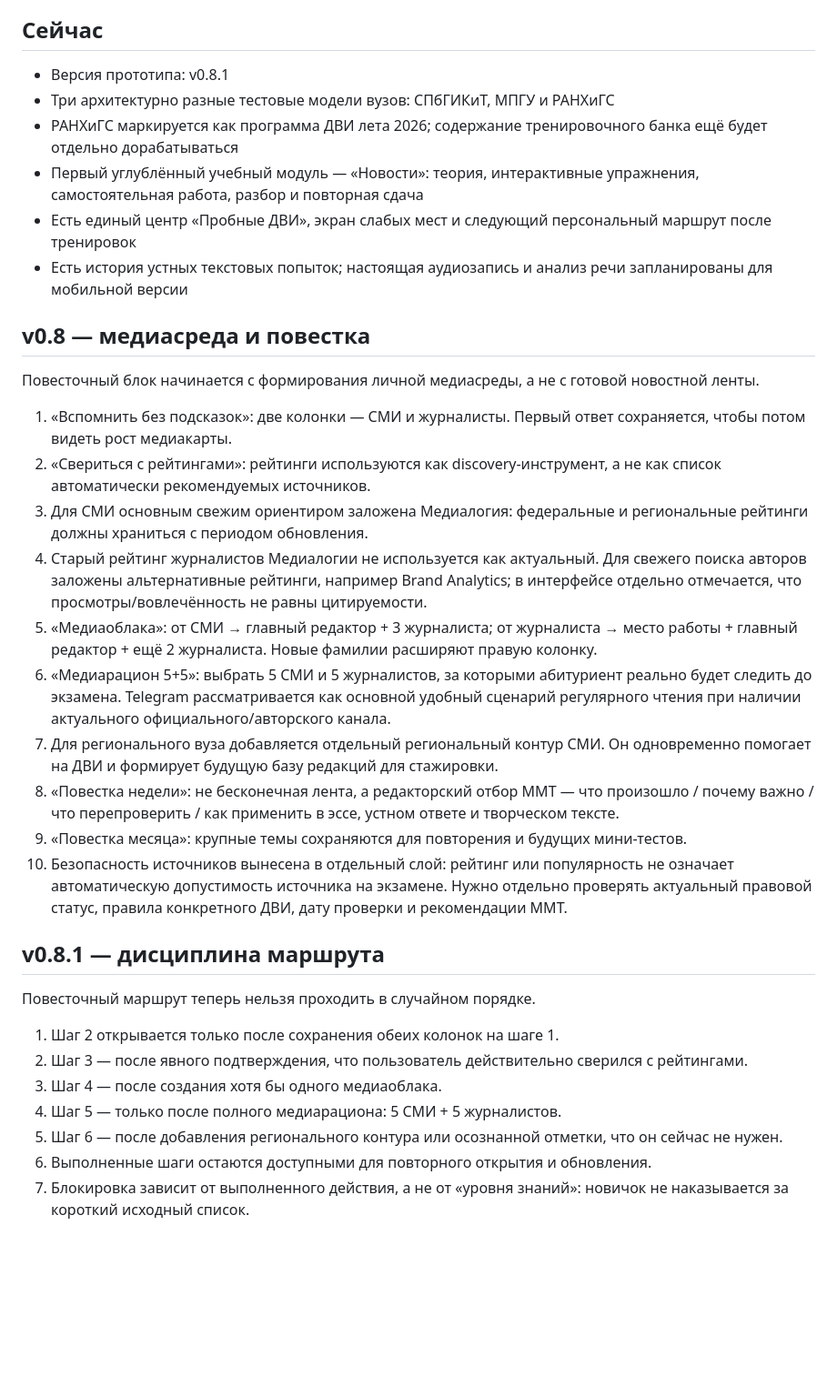
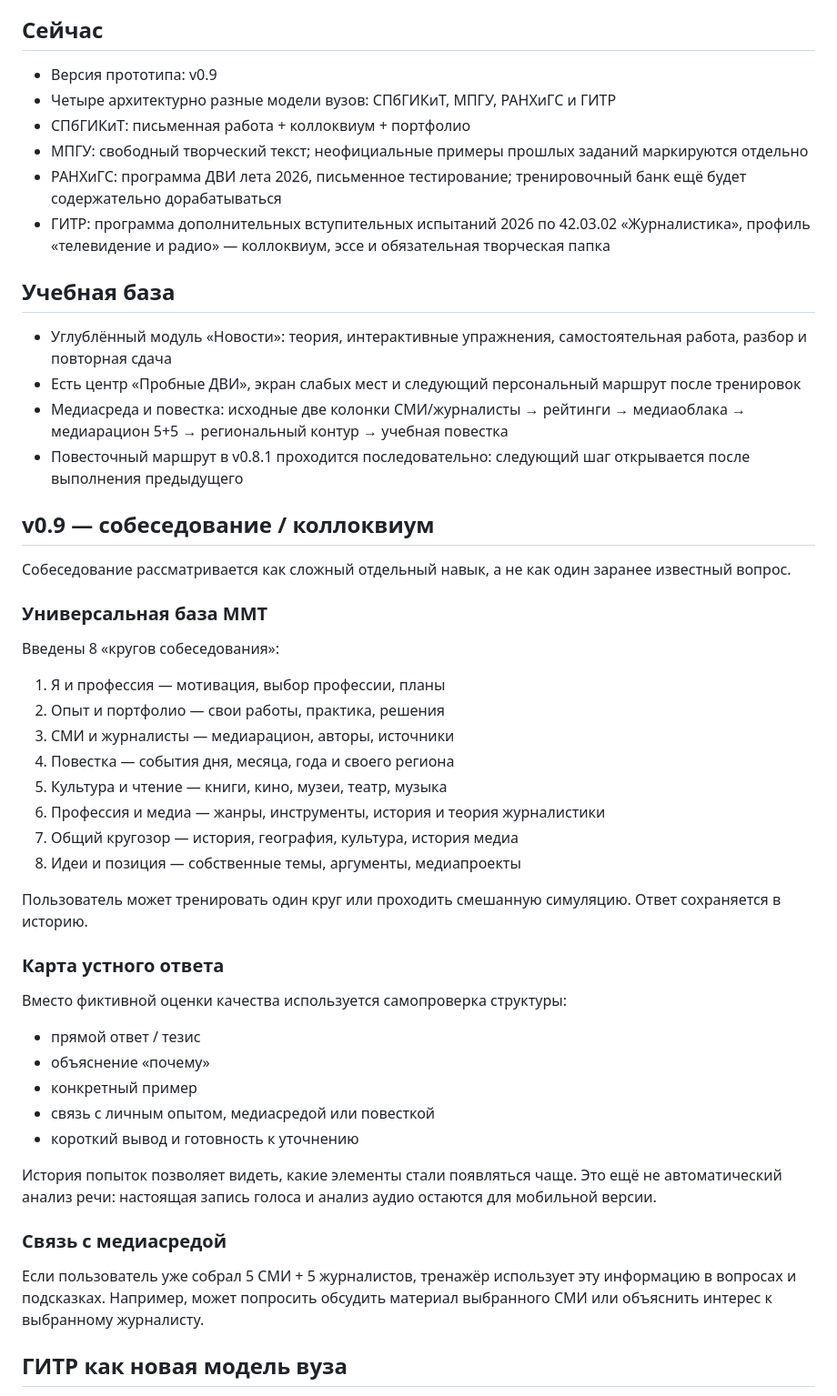
Before and after one commit to dn95z6gbbc-a11y/MMT-DVI, a Markdown page: README.md, the part around one of its changes. Shown at 91% size. Rendered like a GitHub page; blank space fills up the shorter version.

Commit message:
Document v0.9 interview trainer and GITR

```diff
--- a/README.md
+++ b/README.md
@@ -4,36 +4,52 @@
 
 ## Сейчас
 
-- Версия прототипа: v0.8.1
-- Три архитектурно разные тестовые модели вузов: СПбГИКиТ, МПГУ и РАНХиГС
-- РАНХиГС маркируется как программа ДВИ лета 2026; содержание тренировочного банка ещё будет отдельно дорабатываться
-- Первый углублённый учебный модуль — «Новости»: теория, интерактивные упражнения, самостоятельная работа, разбор и повторная сдача
-- Есть единый центр «Пробные ДВИ», экран слабых мест и следующий персональный маршрут после тренировок
-- Есть история устных текстовых попыток; настоящая аудиозапись и анализ речи запланированы для мобильной версии
+- Версия прототипа: v0.9
+- Четыре архитектурно разные модели вузов: СПбГИКиТ, МПГУ, РАНХиГС и ГИТР
+- СПбГИКиТ: письменная работа + коллоквиум + портфолио
+- МПГУ: свободный творческий текст; неофициальные примеры прошлых заданий маркируются отдельно
+- РАНХиГС: программа ДВИ лета 2026, письменное тестирование; тренировочный банк ещё будет содержательно дорабатываться
+- ГИТР: программа дополнительных вступительных испытаний 2026 по 42.03.02 «Журналистика», профиль «телевидение и радио» — коллоквиум, эссе и обязательная творческая папка
 
-## v0.8 — медиасреда и повестка
+## Учебная база
 
-Повесточный блок начинается с формирования личной медиасреды, а не с готовой новостной ленты.
+- Углублённый модуль «Новости»: теория, интерактивные упражнения, самостоятельная работа, разбор и повторная сдача
+- Есть центр «Пробные ДВИ», экран слабых мест и следующий персональный маршрут после тренировок
+- Медиасреда и повестка: исходные две колонки СМИ/журналисты → рейтинги → медиаоблака → медиарацион 5+5 → региональный контур → учебная повестка
+- Повесточный маршрут в v0.8.1 проходится последовательно: следующий шаг открывается после выполнения предыдущего
 
-1. «Вспомнить без подсказок»: две колонки — СМИ и журналисты. Первый ответ сохраняется, чтобы потом видеть рост медиакарты.
-2. «Свериться с рейтингами»: рейтинги используются как discovery-инструмент, а не как список автоматически рекомендуемых источников.
-3. Для СМИ основным свежим ориентиром заложена Медиалогия: федеральные и региональные рейтинги должны храниться с периодом обновления.
-4. Старый рейтинг журналистов Медиалогии не используется как актуальный. Для свежего поиска авторов заложены альтернативные рейтинги, например Brand Analytics; в интерфейсе отдельно отмечается, что просмотры/вовлечённость не равны цитируемости.
-5. «Медиаоблака»: от СМИ → главный редактор + 3 журналиста; от журналиста → место работы + главный редактор + ещё 2 журналиста. Новые фамилии расширяют правую колонку.
-6. «Медиарацион 5+5»: выбрать 5 СМИ и 5 журналистов, за которыми абитуриент реально будет следить до экзамена. Telegram рассматривается как основной удобный сценарий регулярного чтения при наличии актуального официального/авторского канала.
-7. Для регионального вуза добавляется отдельный региональный контур СМИ. Он одновременно помогает на ДВИ и формирует будущую базу редакций для стажировки.
-8. «Повестка недели»: не бесконечная лента, а редакторский отбор MMT — что произошло / почему важно / что перепроверить / как применить в эссе, устном ответе и творческом тексте.
-9. «Повестка месяца»: крупные темы сохраняются для повторения и будущих мини-тестов.
-10. Безопасность источников вынесена в отдельный слой: рейтинг или популярность не означает автоматическую допустимость источника на экзамене. Нужно отдельно проверять актуальный правовой статус, правила конкретного ДВИ, дату проверки и рекомендации MMT.
+## v0.9 — собеседование / коллоквиум
 
-## v0.8.1 — дисциплина маршрута
+Собеседование рассматривается как сложный отдельный навык, а не как один заранее известный вопрос.
 
-Повесточный маршрут теперь нельзя проходить в случайном порядке.
+### Универсальная база MMT
 
-1. Шаг 2 открывается только после сохранения обеих колонок на шаге 1.
-2. Шаг 3 — после явного подтверждения, что пользователь действительно сверился с рейтингами.
-3. Шаг 4 — после создания хотя бы одного медиаоблака.
-4. Шаг 5 — только после полного медиарациона: 5 СМИ + 5 журналистов.
-5. Шаг 6 — после добавления регионального контура или осознанной отметки, что он сейчас не нужен.
-6. Выполненные шаги остаются доступными для повторного открытия и обновления.
-7. Блокировка зависит от выполненного действия, а не от «уровня знаний»: новичок не наказывается за короткий исходный список.
+Введены 8 «кругов собеседования»:
+1. Я и профессия — мотивация, выбор профессии, планы
+2. Опыт и портфолио — свои работы, практика, решения
+3. СМИ и журналисты — медиарацион, авторы, источники
+4. Повестка — события дня, месяца, года и своего региона
+5. Культура и чтение — книги, кино, музеи, театр, музыка
+6. Профессия и медиа — жанры, инструменты, история и теория журналистики
+7. Общий кругозор — история, география, культура, история медиа
+8. Идеи и позиция — собственные темы, аргументы, медиапроекты
+
+Пользователь может тренировать один круг или проходить смешанную симуляцию. Ответ сохраняется в историю.
+
+### Карта устного ответа
+
+Вместо фиктивной оценки качества используется самопроверка структуры:
+- прямой ответ / тезис
+- объяснение «почему»
+- конкретный пример
+- связь с личным опытом, медиасредой или повесткой
+- короткий вывод и готовность к уточнению
+
+История попыток позволяет видеть, какие элементы стали появляться чаще. Это ещё не автоматический анализ речи: настоящая запись голоса и анализ аудио остаются для мобильной версии.
+
+### Связь с медиасредой
+
+Если пользователь уже собрал 5 СМИ + 5 журналистов, тренажёр использует эту информацию в вопросах и подсказках. Например, может попросить обсудить материал выбранного СМИ или объяснить интерес к выбранному журналисту.
+
+## ГИТР как новая модель вуза
+
```
Also changed, not shown: other parts of README.md (+30 -16 lines).
